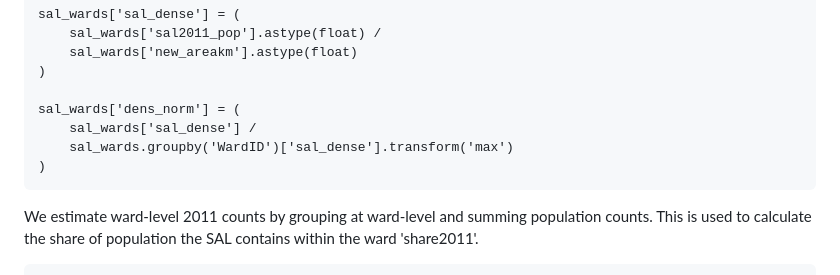
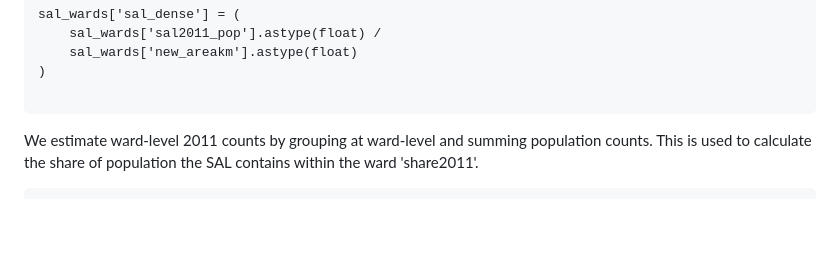
Before and after one commit to tess-vu/south-africa-healthcare, a Markdown page: README.md, the part around one of its changes. Drawn GitHub-style; blank space fills up the shorter version.

````diff
--- a/README.md
+++ b/README.md
@@ -716,10 +716,6 @@ sal_wards['sal_dense'] = (
     sal_wards['new_areakm'].astype(float)
 )
 
-sal_wards['dens_norm'] = (
-    sal_wards['sal_dense'] /
-    sal_wards.groupby('WardID')['sal_dense'].transform('max')
-)
 ```
 
 We estimate ward-level 2011 counts by grouping at ward-level and summing population counts. This is used to calculate the share of population the SAL contains within the ward 'share2011'.
````
Also changed, not shown: other parts of README.md (+18 -32 lines).
